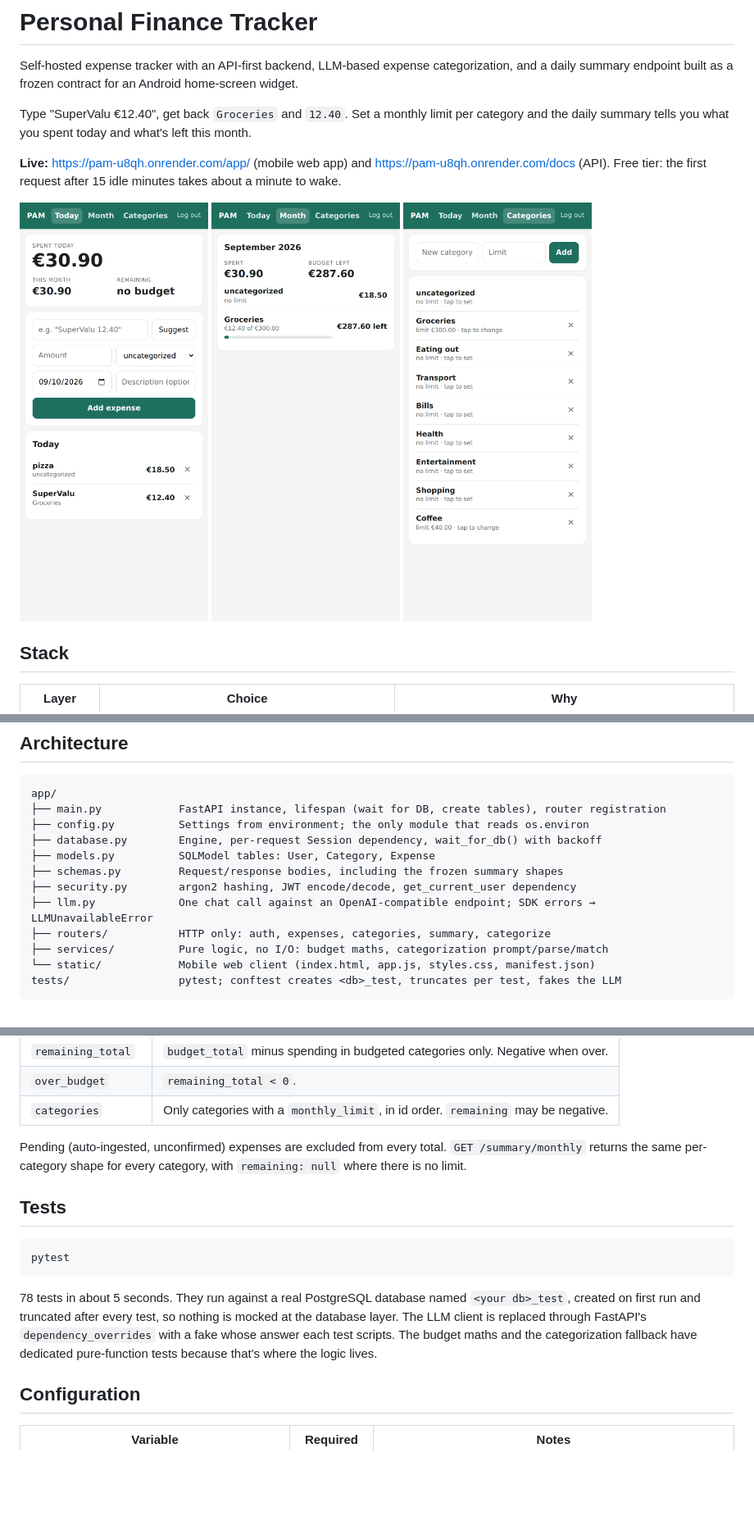
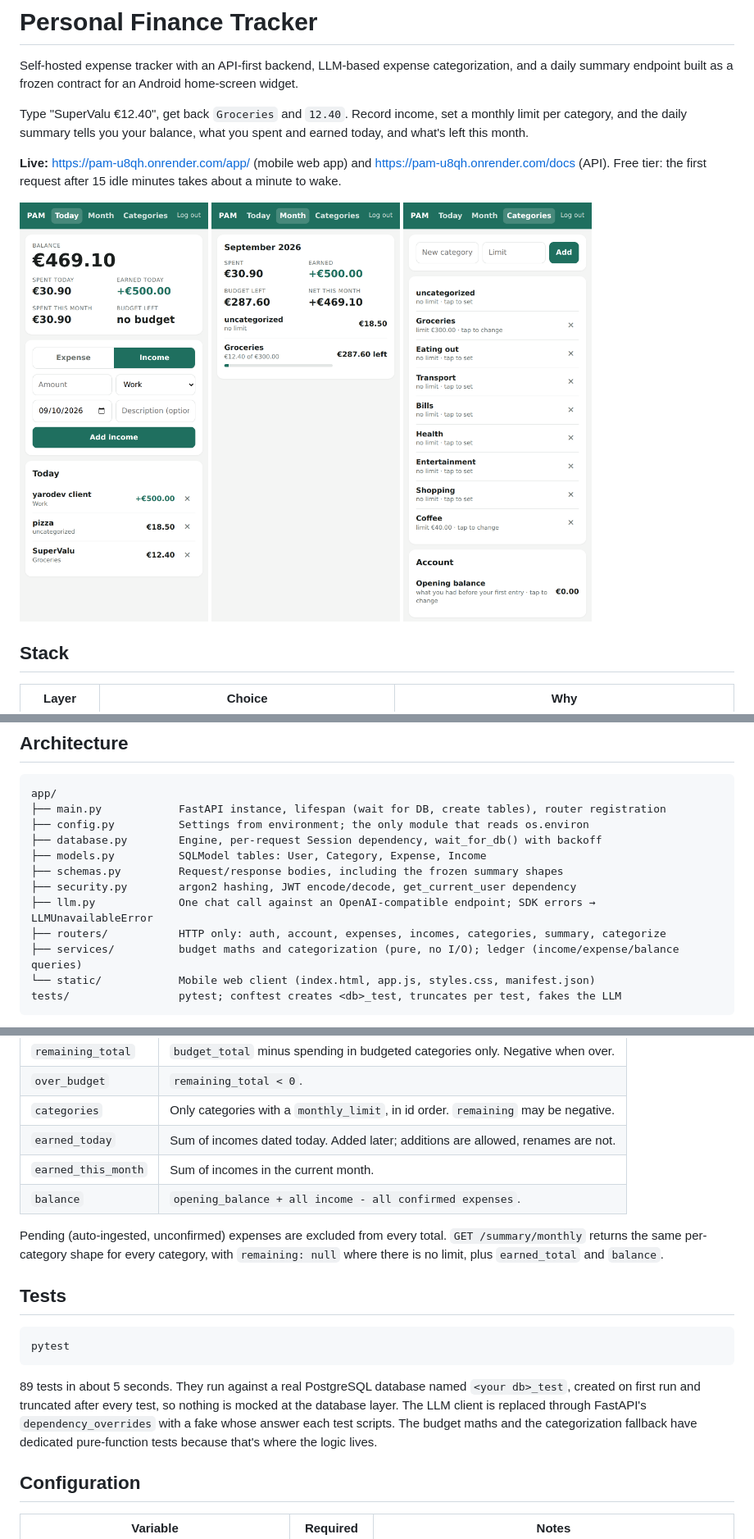
Before and after one commit to vldrshvc/PAM, a Markdown page: README.md, 3 parts joined by grey strips. Shown at 82% size. Rendered like a GitHub page; pictures changed too: docs/app-categories.png, docs/app-month.png, docs/app-today.png; blank space fills up the shorter version.

````diff
--- a/README.md
+++ b/README.md
@@ -2,7 +2,7 @@
 
 Self-hosted expense tracker with an API-first backend, LLM-based expense categorization, and a daily summary endpoint built as a frozen contract for an Android home-screen widget.
 
-Type "SuperValu €12.40", get back `Groceries` and `12.40`. Set a monthly limit per category and the daily summary tells you what you spent today and what's left this month.
+Type "SuperValu €12.40", get back `Groceries` and `12.40`. Record income, set a monthly limit per category, and the daily summary tells you your balance, what you spent and earned today, and what's left this month.
 
 **Live:** https://pam-u8qh.onrender.com/app/ (mobile web app) and https://pam-u8qh.onrender.com/docs (API). Free tier: the first request after 15 idle minutes takes about a minute to wake.
 
@@ -107,12 +111,12 @@ app/
 ├── main.py            FastAPI instance, lifespan (wait for DB, create tables), router registration
 ├── config.py          Settings from environment; the only module that reads os.environ
 ├── database.py        Engine, per-request Session dependency, wait_for_db() with backoff
-├── models.py          SQLModel tables: User, Category, Expense
+├── models.py          SQLModel tables: User, Category, Expense, Income
 ├── schemas.py         Request/response bodies, including the frozen summary shapes
 ├── security.py        argon2 hashing, JWT encode/decode, get_current_user dependency
 ├── llm.py             One chat call against an OpenAI-compatible endpoint; SDK errors → LLMUnavailableError
-├── routers/           HTTP only: auth, expenses, categories, summary, categorize
-├── services/          Pure logic, no I/O: budget maths, categorization prompt/parse/match
+├── routers/           HTTP only: auth, account, expenses, incomes, categories, summary, categorize
+├── services/          budget maths and categorization (pure, no I/O); ledger (income/expense/balance queries)
 └── static/            Mobile web client (index.html, app.js, styles.css, manifest.json)
 tests/                 pytest; conftest creates <db>_test, truncates per test, fakes the LLM
 ```
@@ -166,8 +170,11 @@ GET /summary/daily?tz=Europe/Dublin
 | `remaining_total` | `budget_total` minus spending in budgeted categories only. Negative when over. |
 | `over_budget` | `remaining_total < 0`. |
 | `categories` | Only categories with a `monthly_limit`, in id order. `remaining` may be negative. |
+| `earned_today` | Sum of incomes dated today. Added later; additions are allowed, renames are not. |
+| `earned_this_month` | Sum of incomes in the current month. |
+| `balance` | `opening_balance + all income - all confirmed expenses`. |
 
-Pending (auto-ingested, unconfirmed) expenses are excluded from every total. `GET /summary/monthly` returns the same per-category shape for every category, with `remaining: null` where there is no limit.
+Pending (auto-ingested, unconfirmed) expenses are excluded from every total. `GET /summary/monthly` returns the same per-category shape for every category, with `remaining: null` where there is no limit, plus `earned_total` and `balance`.
 
 ## Tests
 
@@ -175,7 +182,7 @@ Pending (auto-ingested, unconfirmed) expenses are excluded from every total. `GE
 pytest
 ```
 
-78 tests in about 5 seconds. They run against a real PostgreSQL database named `<your db>_test`, created on first run and truncated after every test, so nothing is mocked at the database layer. The LLM client is replaced through FastAPI's `dependency_overrides` with a fake whose answer each test scripts. The budget maths and the categorization fallback have dedicated pure-function tests because that's where the logic lives.
+89 tests in about 5 seconds. They run against a real PostgreSQL database named `<your db>_test`, created on first run and truncated after every test, so nothing is mocked at the database layer. The LLM client is replaced through FastAPI's `dependency_overrides` with a fake whose answer each test scripts. The budget maths and the categorization fallback have dedicated pure-function tests because that's where the logic lives.
 
 ## Configuration
 
````
Also changed, not shown: other parts of README.md (+6 -2 lines), PROGRESS.md (+11 -1 lines), 13 other files.
